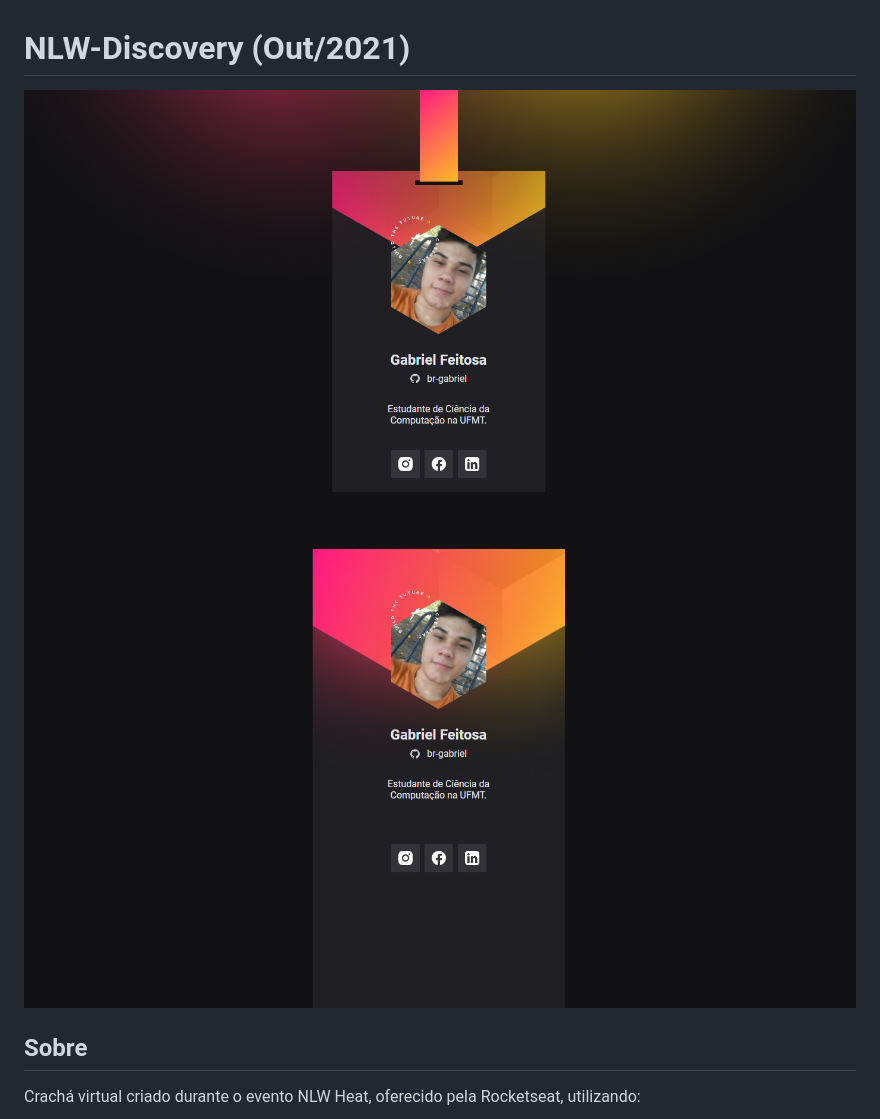
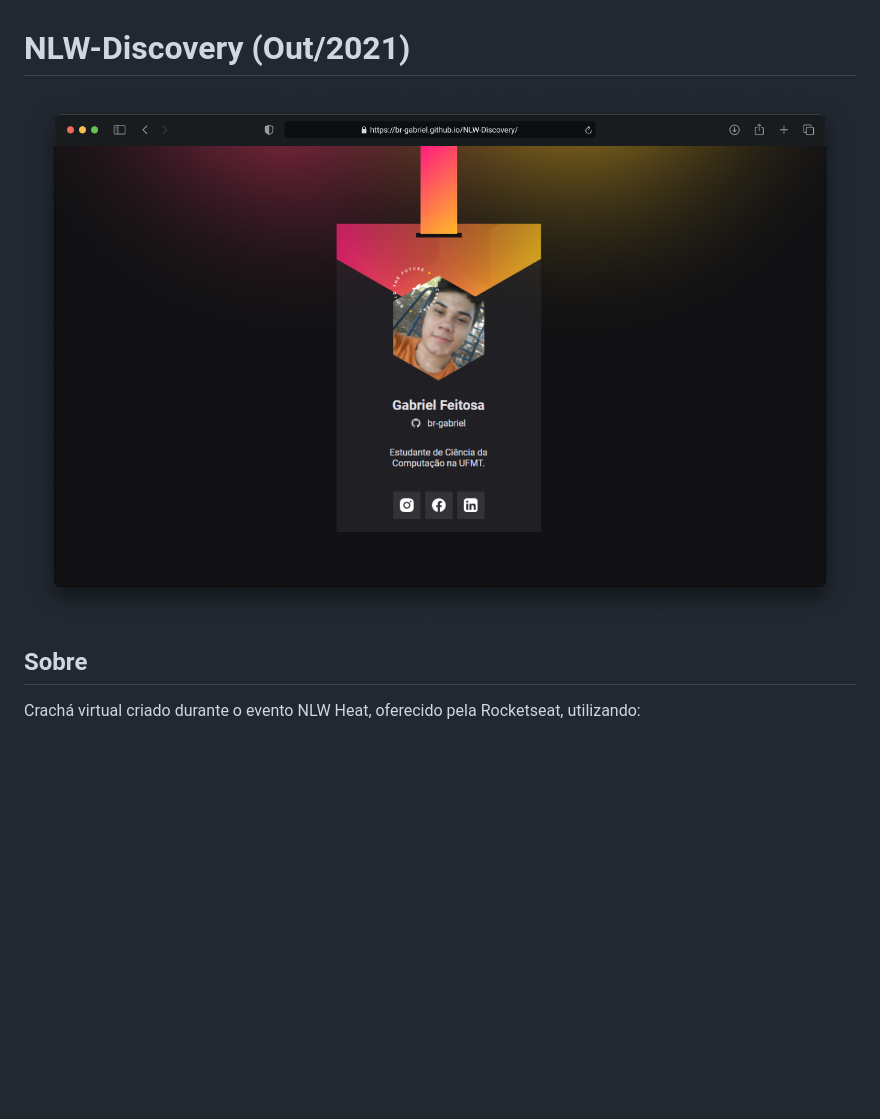
Before and after one commit to br-gabriel/NLW-Discovery, a Markdown page: README.md, the part around the change. Drawn GitHub-style; pictures changed too: images/screenshots/print1.png (deleted), images/screenshots/print2.png (deleted), images/screenshots/screenshot.png (added); blank space fills up the shorter version.

Commit message:
troca da screenshot

```diff
--- a/README.md
+++ b/README.md
@@ -1,6 +1,5 @@
 # NLW-Discovery (Out/2021)
-![Screenshot da versão desktop](https://raw.githubusercontent.com/br-gabriel/NLW-Discovery/master/images/screenshots/print1.png "Versão desktop")
-![Screenshot da versão mobile](https://raw.githubusercontent.com/br-gabriel/NLW-Discovery/master/images/screenshots/print2.png "Versão mobile")
+![Screenshot da versão desktop](https://raw.githubusercontent.com/br-gabriel/NLW-Discovery/master/images/screenshots/screenshot.png "Versão desktop")
 
 ## Sobre
 Crachá virtual criado durante o evento NLW Heat, oferecido pela Rocketseat, utilizando:
```
